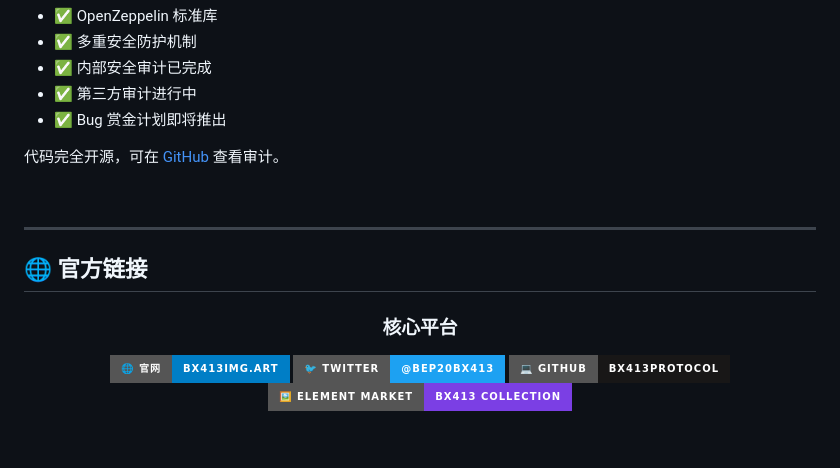
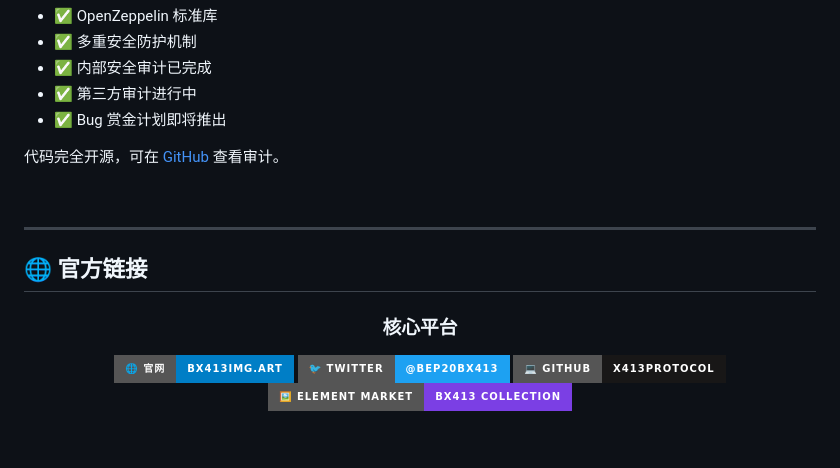
Before and after one commit to talonmemancing-sys/X413Protocol-, a Markdown page: readme.md, the part around one of its changes. Drawn GitHub-style; folded sections open; badges without logos.

```diff
--- a/readme.md
+++ b/readme.md
@@ -860,7 +860,7 @@ _*以上为理想估算，实际收益会根据全网算力变化而调整_
 
 [![Website](https://img.shields.io/badge/🌐_官网-BX413img.art-blue?style=for-the-badge)](https://BX413img.art)
 [![Twitter](https://img.shields.io/badge/🐦_Twitter-@BEP20BX413-1DA1F2?style=for-the-badge&logo=twitter&logoColor=white)](https://twitter.com/BEP20BX413)
-[![GitHub](https://img.shields.io/badge/💻_GitHub-BX413Protocol-181717?style=for-the-badge&logo=github)](https://github.com/talonmemancing-sys/BX413Protocol-)
+[![GitHub](https://img.shields.io/badge/💻_GitHub-X413Protocol-181717?style=for-the-badge&logo=github)](https://github.com/talonmemancing-sys/X413Protocol-)
 [![Element](https://img.shields.io/badge/🖼️_Element_Market-BX413_Collection-7B3FE4?style=for-the-badge)](https://element.market/collections/BX413)
 
 <br>
```
Also changed, not shown: other parts of readme.md (+12 -12 lines).
